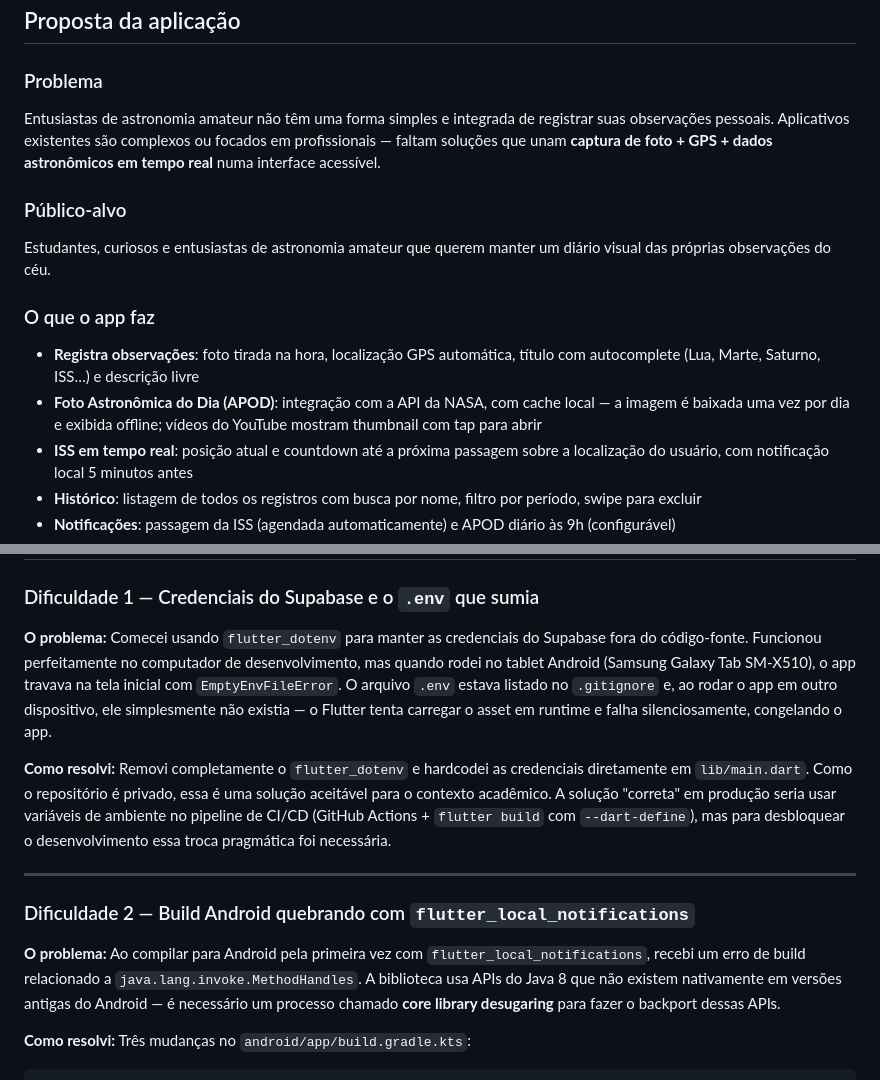
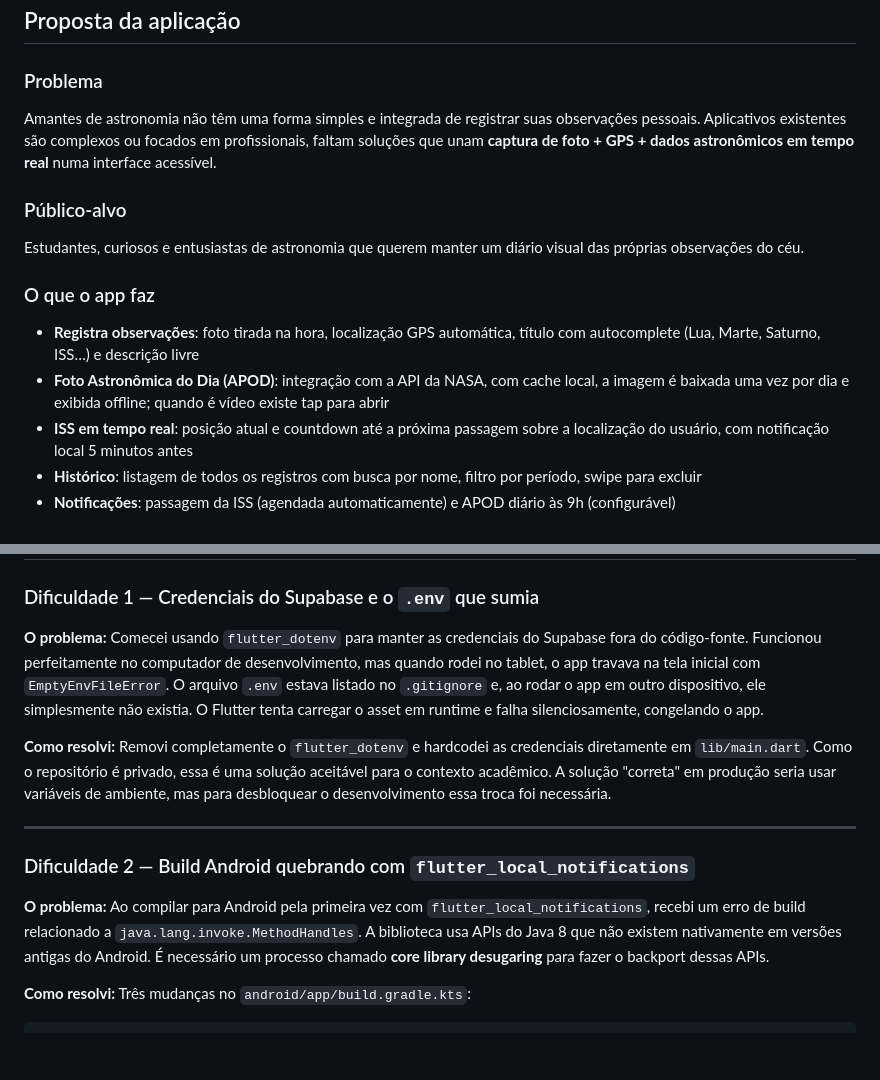
Before and after one commit to pietrabatista/ponderada-flutter-mobile, a Markdown page: README.md, 2 parts joined by grey strips. Drawn GitHub-style; blank space fills up the shorter version.

````diff
--- a/README.md
+++ b/README.md
@@ -7,14 +7,14 @@ Aplicativo mobile desenvolvido em Flutter para registro de observações astron
 ## Proposta da aplicação
 
 ### Problema
-Entusiastas de astronomia amateur não têm uma forma simples e integrada de registrar suas observações pessoais. Aplicativos existentes são complexos ou focados em profissionais — faltam soluções que unam **captura de foto + GPS + dados astronômicos em tempo real** numa interface acessível.
+Amantes de astronomia não têm uma forma simples e integrada de registrar suas observações pessoais. Aplicativos existentes são complexos ou focados em profissionais, faltam soluções que unam **captura de foto + GPS + dados astronômicos em tempo real** numa interface acessível.
 
 ### Público-alvo
-Estudantes, curiosos e entusiastas de astronomia amateur que querem manter um diário visual das próprias observações do céu.
+Estudantes, curiosos e entusiastas de astronomia que querem manter um diário visual das próprias observações do céu.
 
 ### O que o app faz
 - **Registra observações**: foto tirada na hora, localização GPS automática, título com autocomplete (Lua, Marte, Saturno, ISS…) e descrição livre
-- **Foto Astronômica do Dia (APOD)**: integração com a API da NASA, com cache local — a imagem é baixada uma vez por dia e exibida offline; vídeos do YouTube mostram thumbnail com tap para abrir
+- **Foto Astronômica do Dia (APOD)**: integração com a API da NASA, com cache local, a imagem é baixada uma vez por dia e exibida offline; quando é vídeo existe tap para abrir
 - **ISS em tempo real**: posição atual e countdown até a próxima passagem sobre a localização do usuário, com notificação local 5 minutos antes
 - **Histórico**: listagem de todos os registros com busca por nome, filtro por período, swipe para excluir
 - **Notificações**: passagem da ISS (agendada automaticamente) e APOD diário às 9h (configurável)
@@ -127,15 +126,15 @@ lib/
 
 ### Dificuldade 1 — Credenciais do Supabase e o `.env` que sumia
 
-**O problema:** Comecei usando `flutter_dotenv` para manter as credenciais do Supabase fora do código-fonte. Funcionou perfeitamente no computador de desenvolvimento, mas quando rodei no tablet Android (Samsung Galaxy Tab SM-X510), o app travava na tela inicial com `EmptyEnvFileError`. O arquivo `.env` estava listado no `.gitignore` e, ao rodar o app em outro dispositivo, ele simplesmente não existia — o Flutter tenta carregar o asset em runtime e falha silenciosamente, congelando o app.
+**O problema:** Comecei usando `flutter_dotenv` para manter as credenciais do Supabase fora do código-fonte. Funcionou perfeitamente no computador de desenvolvimento, mas quando rodei no tablet, o app travava na tela inicial com `EmptyEnvFileError`. O arquivo `.env` estava listado no `.gitignore` e, ao rodar o app em outro dispositivo, ele simplesmente não existia. O Flutter tenta carregar o asset em runtime e falha silenciosamente, congelando o app.
 
-**Como resolvi:** Removi completamente o `flutter_dotenv` e hardcodei as credenciais diretamente em `lib/main.dart`. Como o repositório é privado, essa é uma solução aceitável para o contexto acadêmico. A solução "correta" em produção seria usar variáveis de ambiente no pipeline de CI/CD (GitHub Actions + `flutter build` com `--dart-define`), mas para desbloquear o desenvolvimento essa troca pragmática foi necessária.
+**Como resolvi:** Removi completamente o `flutter_dotenv` e hardcodei as credenciais diretamente em `lib/main.dart`. Como o repositório é privado, essa é uma solução aceitável para o contexto acadêmico. A solução "correta" em produção seria usar variáveis de ambiente, mas para desbloquear o desenvolvimento essa troca foi necessária.
 
 ---
 
 ### Dificuldade 2 — Build Android quebrando com `flutter_local_notifications`
 
-**O problema:** Ao compilar para Android pela primeira vez com `flutter_local_notifications`, recebi um erro de build relacionado a `java.lang.invoke.MethodHandles`. A biblioteca usa APIs do Java 8 que não existem nativamente em versões antigas do Android — é necessário um processo chamado **core library desugaring** para fazer o backport dessas APIs.
+**O problema:** Ao compilar para Android pela primeira vez com `flutter_local_notifications`, recebi um erro de build relacionado a `java.lang.invoke.MethodHandles`. A biblioteca usa APIs do Java 8 que não existem nativamente em versões antigas do Android. É necessário um processo chamado **core library desugaring** para fazer o backport dessas APIs.
 
 **Como resolvi:** Três mudanças no `android/app/build.gradle.kts`:
 ```kotlin
````
Also changed, not shown: other parts of README.md (+7 -21 lines).
